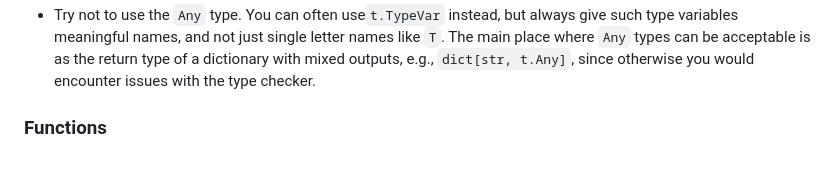
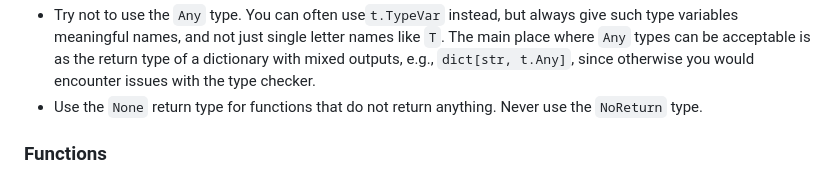
Before and after one commit to saattrupdan/dotfiles, a Markdown page: AGENTS.md, the part around the change. Rendered like a GitHub page.

Commit message:
chore: Update dot files

```diff
--- a/AGENTS.md
+++ b/AGENTS.md
@@ -100,6 +100,8 @@ Speak either British English or Danish, nothing else. Use the same language of t
   main place where `Any` types can be acceptable is as the return type of a dictionary
   with mixed outputs, e.g., `dict[str, t.Any]`, since otherwise you would encounter
   issues with the type checker.
+- Use the `None` return type for functions that do not return anything. Never use the
+  `NoReturn` type.
 
 
 ### Functions
```
